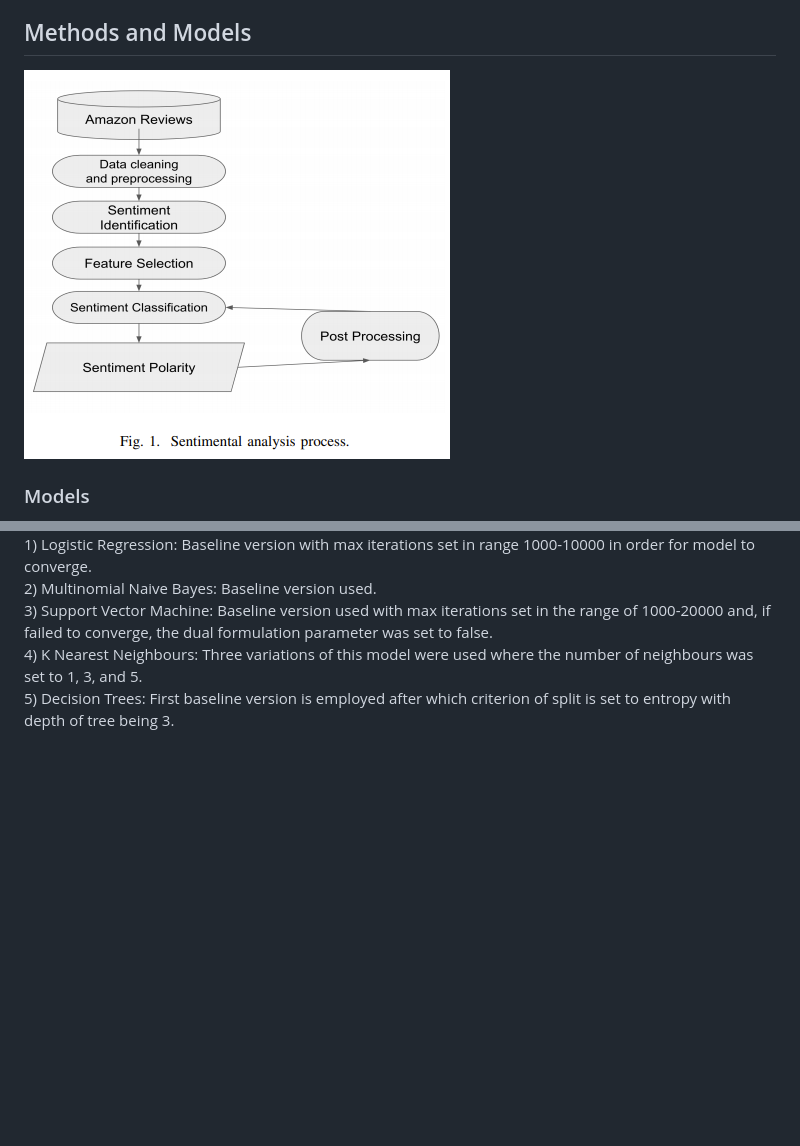
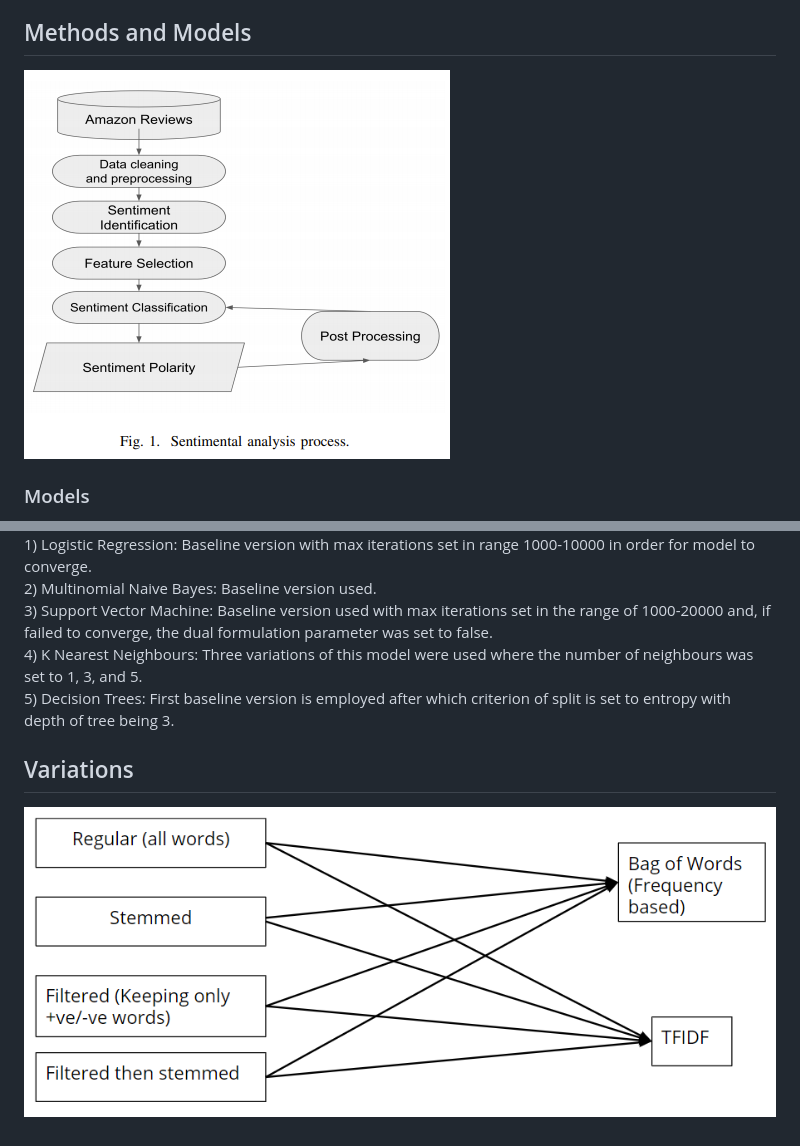
Before and after one commit to mbrotos/Sentimental-Analysis-of-Amazon-Reviews, a Markdown page: README.md, 2 parts joined by grey strips. GitHub-like rendering; pictures changed too: images/variations.png (added); blank space fills up the shorter version.

Commit message:
Images & MD

```diff
--- a/README.md
+++ b/README.md
@@ -14,7 +14,7 @@ We classified Amazon reviews with a positive or negative sentiment, exclusively.
 
 ## Methods and Models
 
-![Process](/process.png)
+![Process](/images/process.png)
 
 ### Models
 
@@ -34,3 +34,7 @@ in this report:<br/>
     5) Decision Trees: First baseline version is employed
     after which criterion of split is set to entropy with depth
     of tree being 3.<br/>
+
+## Variations
+
+![Variations](/images/variations.png)
```
Also changed, not shown: other parts of README.md (+1 -1 lines), images/process.png (renamed from process.png), 1 other file.
